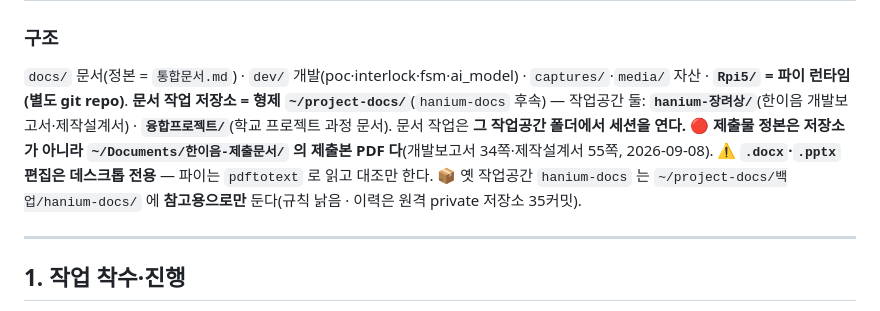
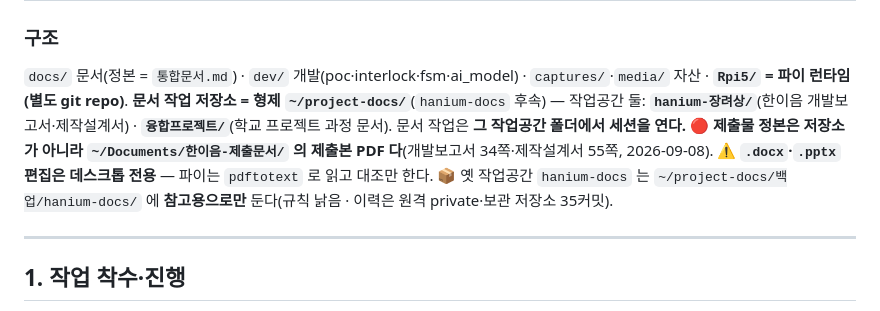
Before and after one commit to kimem9859-arch/sop-project, a Markdown page: CLAUDE.md, the part around the change. Drawn GitHub-style.

```diff
--- a/CLAUDE.md
+++ b/CLAUDE.md
@@ -24,7 +24,7 @@
 ### 구조
 
 `docs/` 문서(정본 = `통합문서.md`) · `dev/` 개발(poc·interlock·fsm·ai_model) · `captures/`·`media/` 자산 · **`Rpi5/` = 파이 런타임 (별도 git repo)**.
-**문서 작업 저장소 = 형제 `~/project-docs/`**(`hanium-docs` 후속) — 작업공간 둘: **`hanium-장려상/`**(한이음 개발보고서·제작설계서) · **`융합프로젝트/`**(학교 프로젝트 과정 문서). 문서 작업은 **그 작업공간 폴더에서 세션을 연다.** 🔴 **제출물 정본은 저장소가 아니라 `~/Documents/한이음-제출문서/` 의 제출본 PDF 다**(개발보고서 34쪽·제작설계서 55쪽, 2026-09-08). ⚠️ **`.docx`·`.pptx` 편집은 데스크톱 전용** — 파이는 `pdftotext` 로 읽고 대조만 한다. 📦 옛 작업공간 `hanium-docs` 는 `~/project-docs/백업/hanium-docs/` 에 **참고용으로만** 둔다(규칙 낡음 · 이력은 원격 private 저장소 35커밋).
+**문서 작업 저장소 = 형제 `~/project-docs/`**(`hanium-docs` 후속) — 작업공간 둘: **`hanium-장려상/`**(한이음 개발보고서·제작설계서) · **`융합프로젝트/`**(학교 프로젝트 과정 문서). 문서 작업은 **그 작업공간 폴더에서 세션을 연다.** 🔴 **제출물 정본은 저장소가 아니라 `~/Documents/한이음-제출문서/` 의 제출본 PDF 다**(개발보고서 34쪽·제작설계서 55쪽, 2026-09-08). ⚠️ **`.docx`·`.pptx` 편집은 데스크톱 전용** — 파이는 `pdftotext` 로 읽고 대조만 한다. 📦 옛 작업공간 `hanium-docs` 는 `~/project-docs/백업/hanium-docs/` 에 **참고용으로만** 둔다(규칙 낡음 · 이력은 원격 private·보관 저장소 35커밋).
 
 ---
 
```
Also changed, not shown: README.md (+1 -1 lines).
